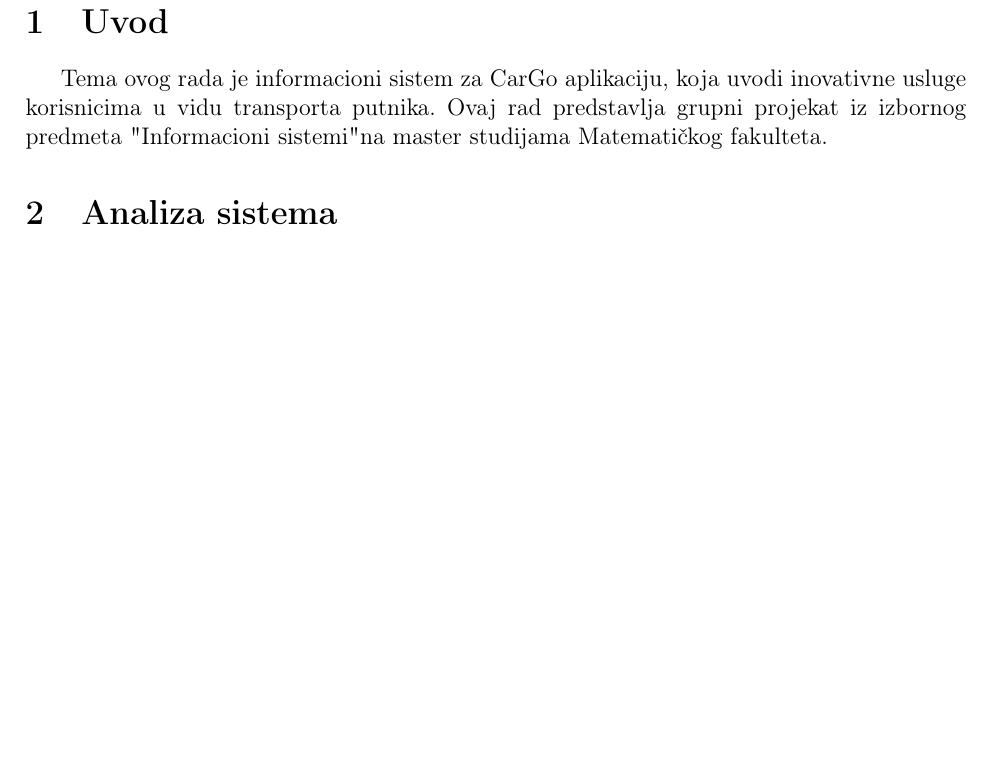
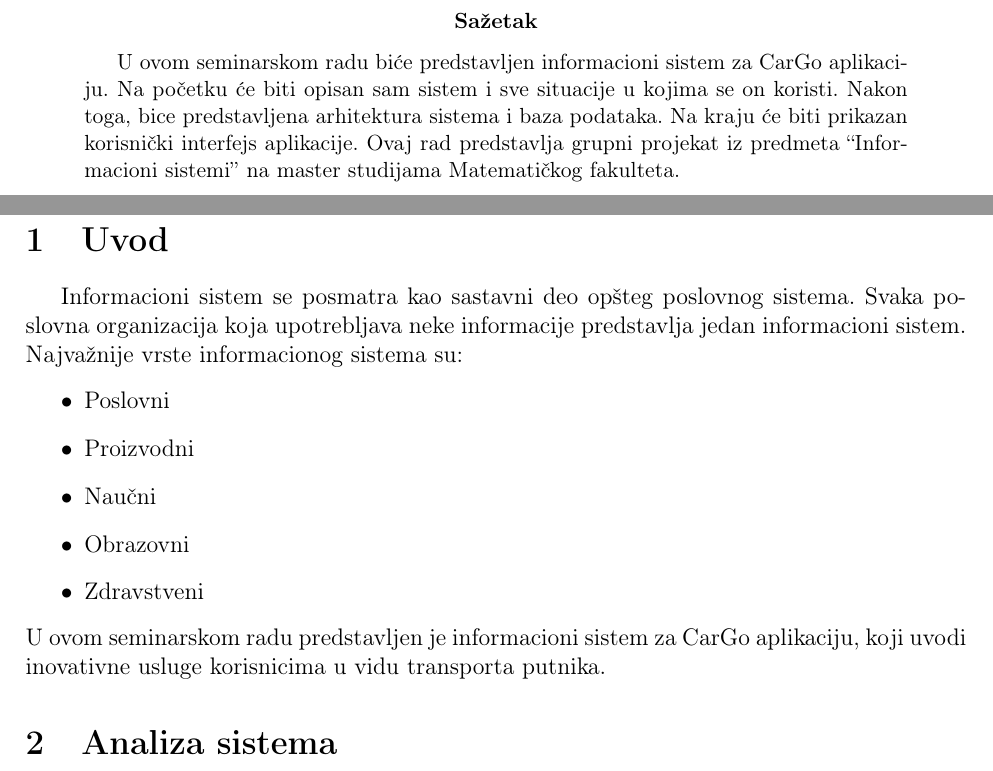
Before and after one commit to stefanel96/ISzaCarGo, a LaTeX paper (main.tex, which reads Sekcije/1_uvod.tex): part of page 4 of 31 before the commit and two parts of pages 2 and 4 of 31 after it, the two joined at a grey line, cut at the place of the change, the shorter picture padded with empty space. Compiled offline with pdfLaTeX.

Commit message:
Dodat sazetak i promenjen uvod

```diff
--- a/Sekcije/1_uvod.tex
+++ b/Sekcije/1_uvod.tex
@@ -1,2 +1,10 @@
 \section{\bfseries Uvod}
-\par Tema ovog rada je informacioni sistem za CarGo aplikaciju, koja uvodi inovativne usluge korisnicima u vidu transporta putnika. Ovaj rad predstavlja grupni projekat iz izbornog predmeta "Informacioni sistemi" na master studijama Matematičkog fakulteta.
+\par Informacioni sistem se posmatra kao sastavni deo opšteg poslovnog sistema. Svaka poslovna organizacija koja upotrebljava neke informacije predstavlja jedan informacioni sistem. Najvažnije vrste informacionog sistema su:
+\begin{itemize}
+	\item Poslovni
+	\item Proizvodni
+	\item Naučni
+	\item Obrazovni
+	\item Zdravstveni
+\end{itemize}
+U ovom seminarskom radu predstavljen je informacioni sistem za CarGo aplikaciju, koji uvodi inovativne usluge korisnicima u vidu transporta putnika.
--- a/main.tex
+++ b/main.tex
@@ -8,6 +8,7 @@
 \usepackage{caption}
 \usepackage{subcaption}
 \usepackage[T1]{fontenc}
+\usepackage{dirtytalk}
 
 
 \pagenumbering{arabic}
@@ -30,6 +31,9 @@
 \input{Sekcije/0_naslovna.tex}
 
 \newpage
+\begin{abstract}
+U ovom seminarskom radu biće predstavljen informacioni sistem za CarGo aplikaciju. Na početku će biti opisan sam sistem i sve situacije u kojima se on koristi. Nakon toga, bice predstavljena arhitektura sistema i baza podataka. Na kraju će biti prikazan korisnički interfejs aplikacije. Ovaj rad predstavlja grupni projekat iz predmeta \say{Informacioni sistemi} na master studijama Matematičkog fakulteta.
+\end{abstract}
 \thispagestyle{empty}
 \tableofcontents
 
```
Also changed, not shown: main.pdf, 2 other files.
